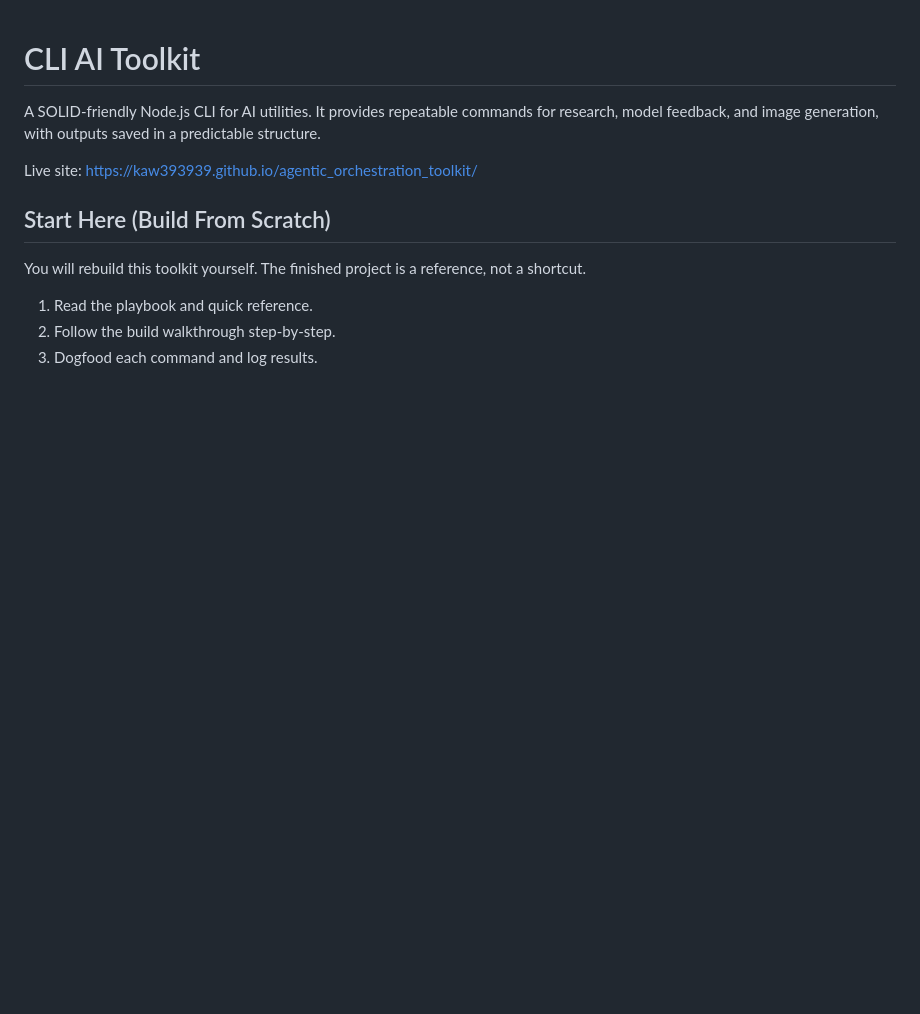
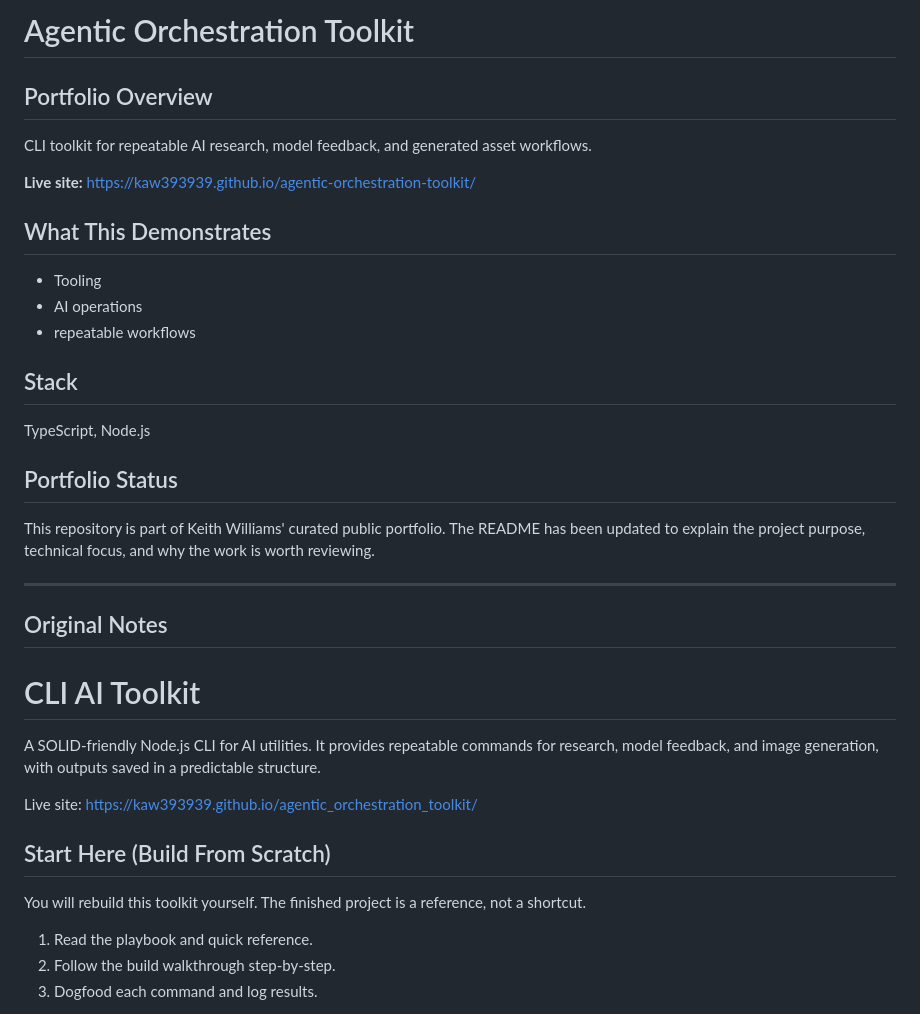
Before and after one commit to kaw393939/agentic_orchestration_toolkit, a Markdown page: README.md, the part around the change. Drawn GitHub-style; blank space fills up the shorter version.

Commit message:
Curate portfolio README for Agentic Orchestration Toolkit

```diff
--- a/README.md
+++ b/README.md
@@ -1,3 +1,27 @@
+# Agentic Orchestration Toolkit
+
+<!-- portfolio-curation -->
+## Portfolio Overview
+CLI toolkit for repeatable AI research, model feedback, and generated asset workflows.
+
+**Live site:** https://kaw393939.github.io/agentic-orchestration-toolkit/
+
+## What This Demonstrates
+- Tooling
+- AI operations
+- repeatable workflows
+
+## Stack
+TypeScript, Node.js
+
+## Portfolio Status
+This repository is part of Keith Williams' curated public portfolio. The README has been updated to explain the project purpose, technical focus, and why the work is worth reviewing.
+<!-- /portfolio-curation -->
+
+---
+
+## Original Notes
+
 # CLI AI Toolkit
 
 A SOLID-friendly Node.js CLI for AI utilities. It provides repeatable commands for research, model feedback, and image generation, with outputs saved in a predictable structure.
```
